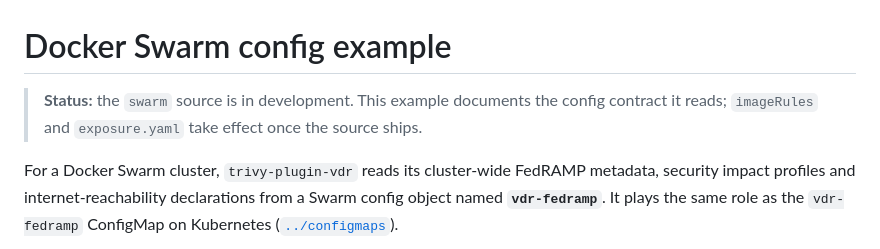
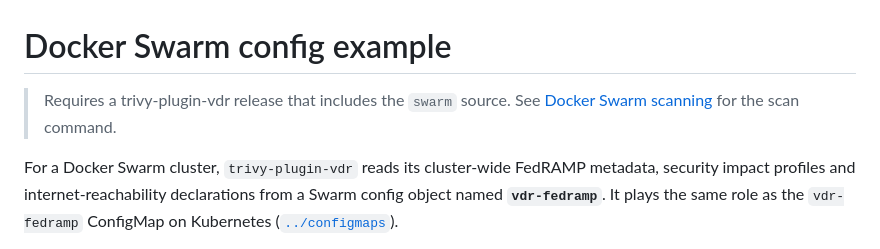
Before and after one commit to stackArmor/trivy-plugin-vdr, a Markdown page: examples/swarm/README.md, the part around the change. Drawn GitHub-style.

```diff
--- a/examples/swarm/README.md
+++ b/examples/swarm/README.md
@@ -1,8 +1,8 @@
 # Docker Swarm config example
 
-> **Status:** the `swarm` source is in development. This example documents the
-> config contract it reads; `imageRules` and `exposure.yaml` take effect once
-> the source ships.
+> Requires a trivy-plugin-vdr release that includes the `swarm` source. See
+> [Docker Swarm scanning](../../README.md#docker-swarm-scanning) for the scan
+> command.
 
 For a Docker Swarm cluster, `trivy-plugin-vdr` reads its cluster-wide FedRAMP
 metadata, security impact profiles and internet-reachability declarations from
```
Also changed, not shown: README.md (+61 -0 lines).
